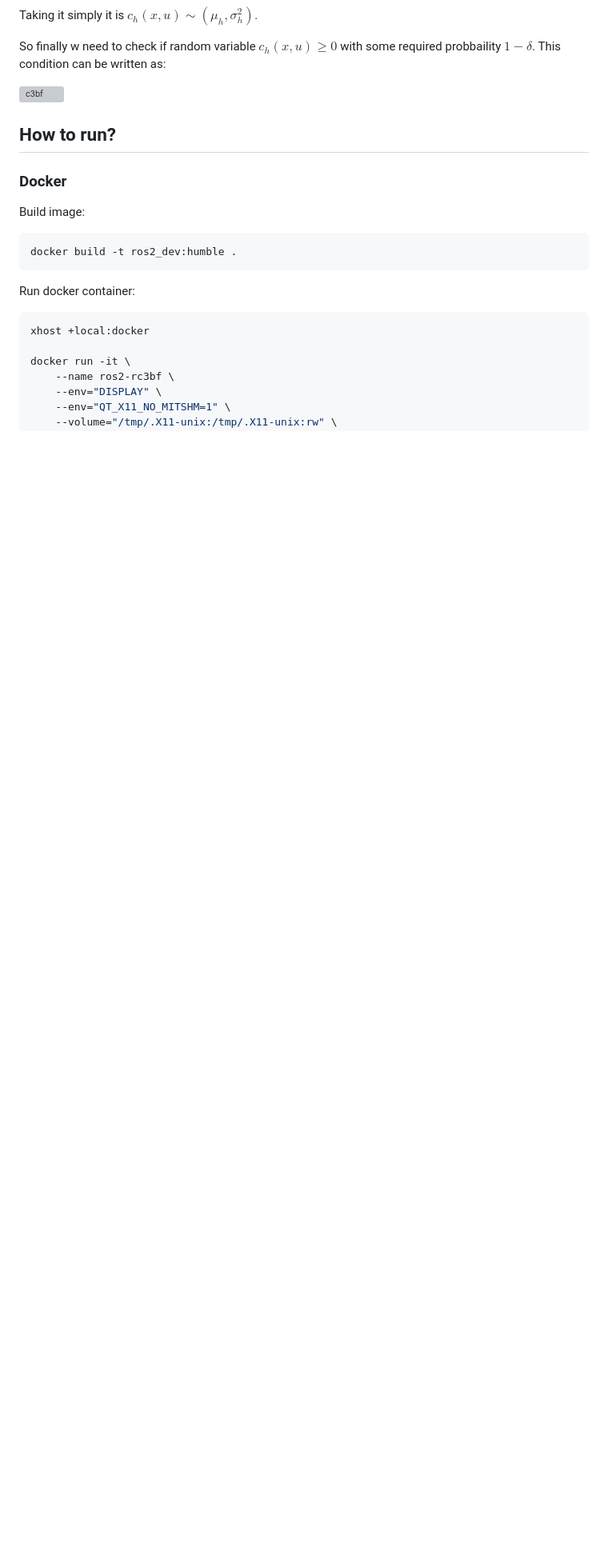
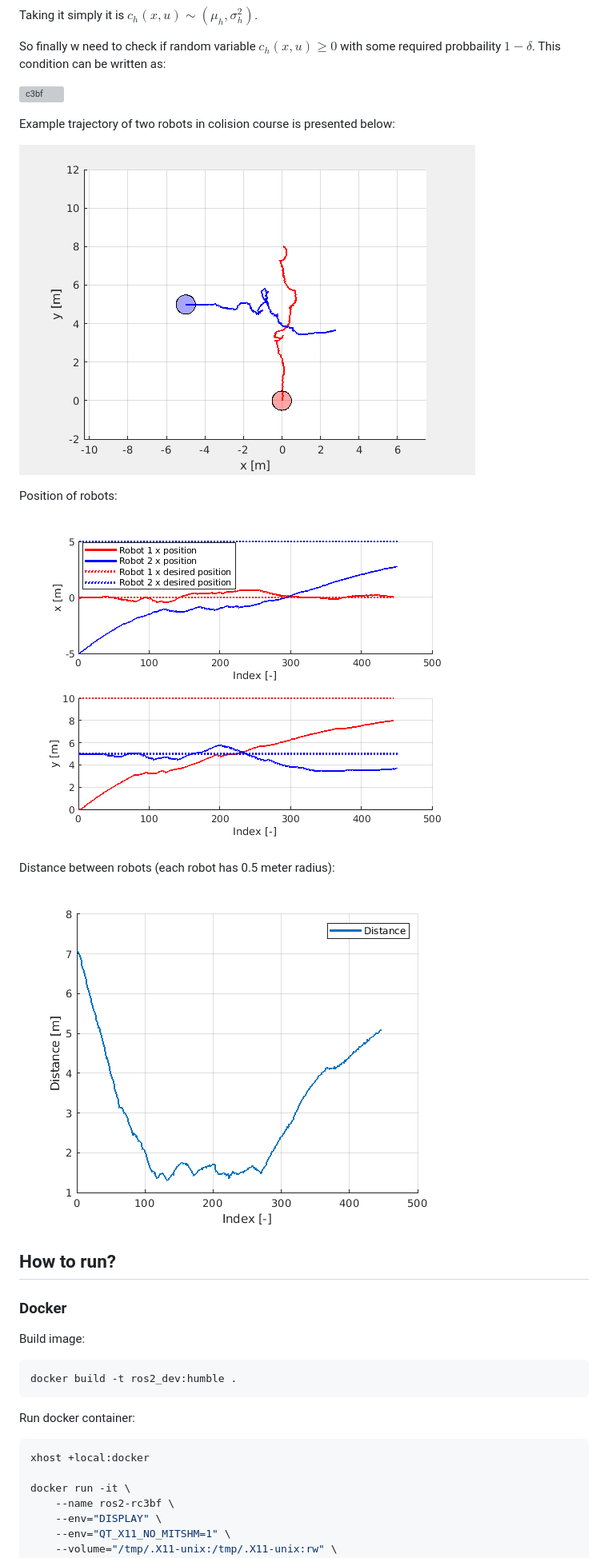
Before and after one commit to borodziejciesla/robust_c3cbf, a Markdown page: README.md, the part around the change. Shown: that part at 80% size. Rendered like a GitHub page; pictures changed too: fig/distance_robust.png (added), fig/robot_position_robust2.png (added), scripts/robot_trajectory_robust.gif (added); blank space fills up the shorter version; grey boxes are pictures that could not be loaded.

```diff
--- a/README.md
+++ b/README.md
@@ -70,6 +70,20 @@ This condition can be written as:
 
 ![c3bf](fig/probabilistic_condition.svg)
 
+
+Example trajectory of two robots in colision course is presented below:
+
+![trajectories](scripts/robot_trajectory_robust.gif)
+
+Position of robots:
+
+![trajectories](fig/robot_position_robust2.png)
+
+Distance between robots (each robot has 0.5 meter radius):
+
+![trajectories](fig/distance_robust.png)
+
+
 ## How to run?
 ### Docker
 Build image:
```
Also changed, not shown: fig/robot_position_robust.png (added), 5 other files.
